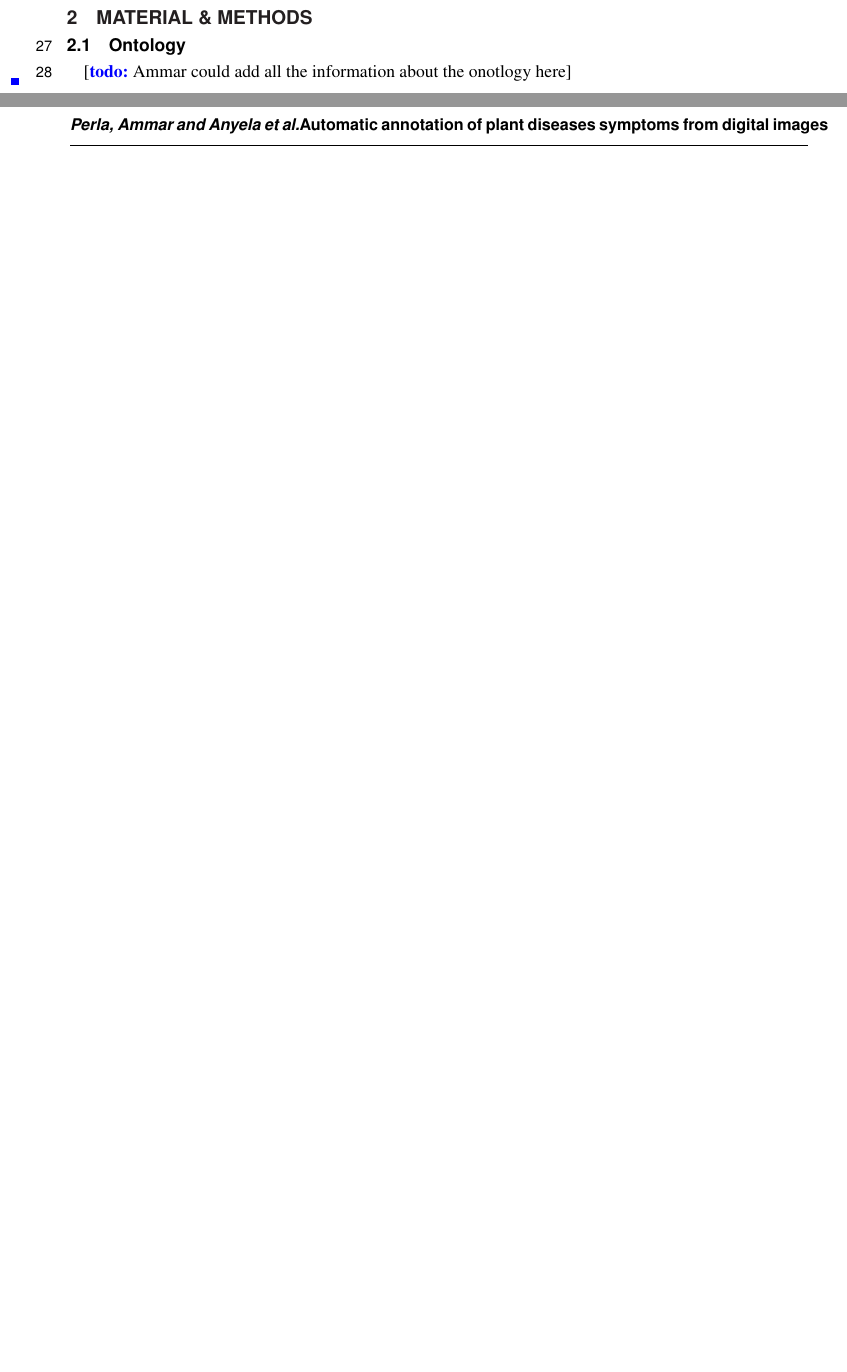
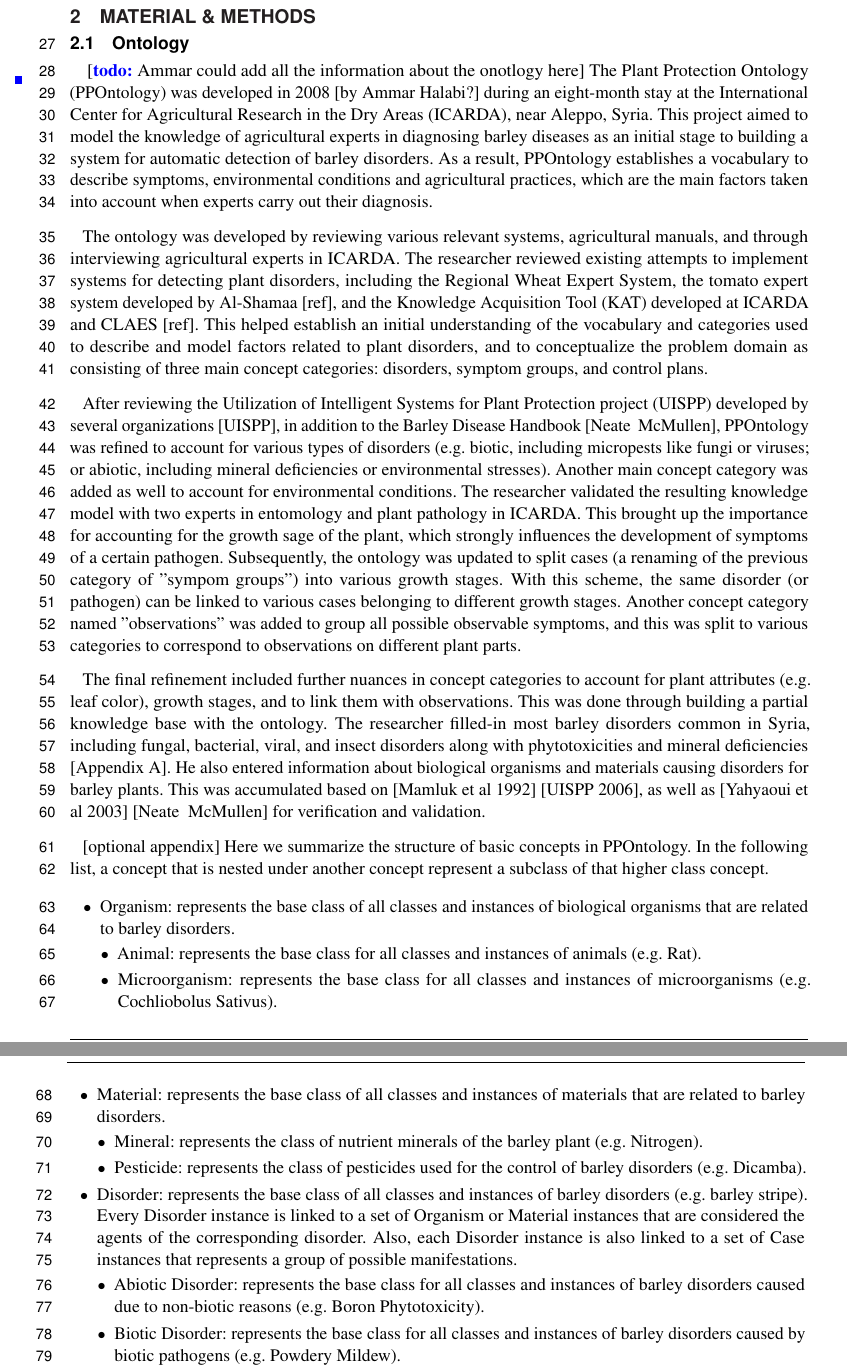
Before and after one commit to anyelacamargo/diseasedetection, a LaTeX document (diseasedetection.tex): two parts of pages 1 and 2 of 2 before the commit and two parts of pages 2 and 3 of 3 after it, joined at a grey line, cut so that both start at the same text, the shorter picture padded with empty space. Compiled offline with pdfLaTeX.

Commit message:
Added draft section on ontology

```diff
--- a/diseasedetection.tex
+++ b/diseasedetection.tex
@@ -77,3 +77,36 @@ Early detection is essential for the control of emerging, re-emerging, and novel
 
 \subsection{Ontology}
 \todo{Ammar could add all the information about the onotlogy here}
+The Plant Protection Ontology (PPOntology) was developed in 2008 [by Ammar Halabi?] during an eight-month stay at the International Center for Agricultural Research in the Dry Areas (ICARDA), near Aleppo, Syria. This project aimed to model the knowledge of agricultural experts in diagnosing barley diseases as an initial stage to building a system for automatic detection of barley disorders. As a result, PPOntology establishes a vocabulary to describe symptoms, environmental conditions and agricultural practices, which are the main factors taken into account when experts carry out their diagnosis.
+
+The ontology was developed by reviewing various relevant systems, agricultural manuals, and through interviewing agricultural experts in ICARDA. The researcher reviewed existing attempts to implement systems for detecting plant disorders, including the Regional Wheat Expert System, the tomato expert system developed by Al-Shamaa [ref], and the Knowledge Acquisition Tool (KAT) developed at ICARDA and
+CLAES [ref]. This helped establish an initial understanding of the vocabulary and categories used to describe and model factors related to plant disorders, and to conceptualize the problem domain as consisting of three main concept categories: disorders, symptom groups, and control plans.
+
+After reviewing the Utilization of Intelligent Systems for Plant Protection project (UISPP) developed by several organizations [UISPP], in addition to the Barley Disease Handbook [Neate & McMullen], PPOntology was refined to account for various types of disorders (e.g. biotic, including micropests like fungi or viruses; or abiotic, including mineral deficiencies or environmental stresses). Another main concept category was added as well to account for environmental conditions. The researcher validated the resulting knowledge model with two experts in entomology and plant pathology in ICARDA. This brought up the importance for accounting for the growth sage of the plant, which strongly influences the development of symptoms of a certain pathogen. Subsequently, the ontology was updated to split cases (a renaming of the previous category of "sympom groups") into various growth stages. With this scheme, the same disorder (or pathogen) can be linked to various cases belonging to different growth stages. Another concept category named "observations" was added to group all possible observable symptoms, and this was split to various categories to correspond to observations on different plant parts.
+
+The final refinement included further nuances in concept categories to account for plant attributes (e.g. leaf color), growth stages, and to link them with observations. This was done through building a partial knowledge base with the ontology. The researcher filled-in most barley disorders common in Syria, including fungal, bacterial, viral, and insect disorders along with phytotoxicities and mineral deficiencies [Appendix A]. He also entered information about biological organisms and materials causing disorders for barley plants. This was accumulated based on [Mamluk et al 1992] [UISPP 2006], as well as [Yahyaoui et al 2003] [Neate & McMullen] for verification and validation.
+
+[optional appendix]
+Here we summarize the structure of basic concepts in PPOntology. In the following list, a concept that is nested under another concept represent a subclass of that higher class concept.
+
+\begin{itemize}
+\item Organism: represents the base class of all classes and instances of biological organisms that
+are related to barley disorders.
+	\begin{itemize}
+	\item Animal: represents the base class for all classes and instances of animals (e.g. Rat).
+	\item Microorganism: represents the base class for all classes and instances of microorganisms (e.g. Cochliobolus Sativus).
+	\end{itemize}
+\item Material: represents the base class of all classes and instances of materials that are related to
+barley disorders.
+	\begin{itemize}
+	\item Mineral: represents the class of nutrient minerals of the barley plant (e.g. Nitrogen).
+	\item Pesticide: represents the class of pesticides used for the control of barley disorders (e.g. Dicamba).
+	\end{itemize}
+\item Disorder: represents the base class of all classes and instances of barley disorders (e.g.
+barley stripe). Every Disorder instance is linked to a set of Organism or Material instances
+that are considered the agents of the corresponding disorder. Also, each Disorder instance is
+also linked to a set of Case instances that represents a group of possible manifestations.
+	\begin{itemize}
+	\item Abiotic Disorder: represents the base class for all classes and instances of barley disorders caused due to non-biotic reasons (e.g. Boron Phytotoxicity).
+	\item Biotic Disorder: represents the base class for all classes and instances of barley disorders caused by biotic pathogens (e.g. Powdery Mildew).
+	\end{itemize}
```
Also changed, not shown: diseasedetection.tex (17 more changed lines).
